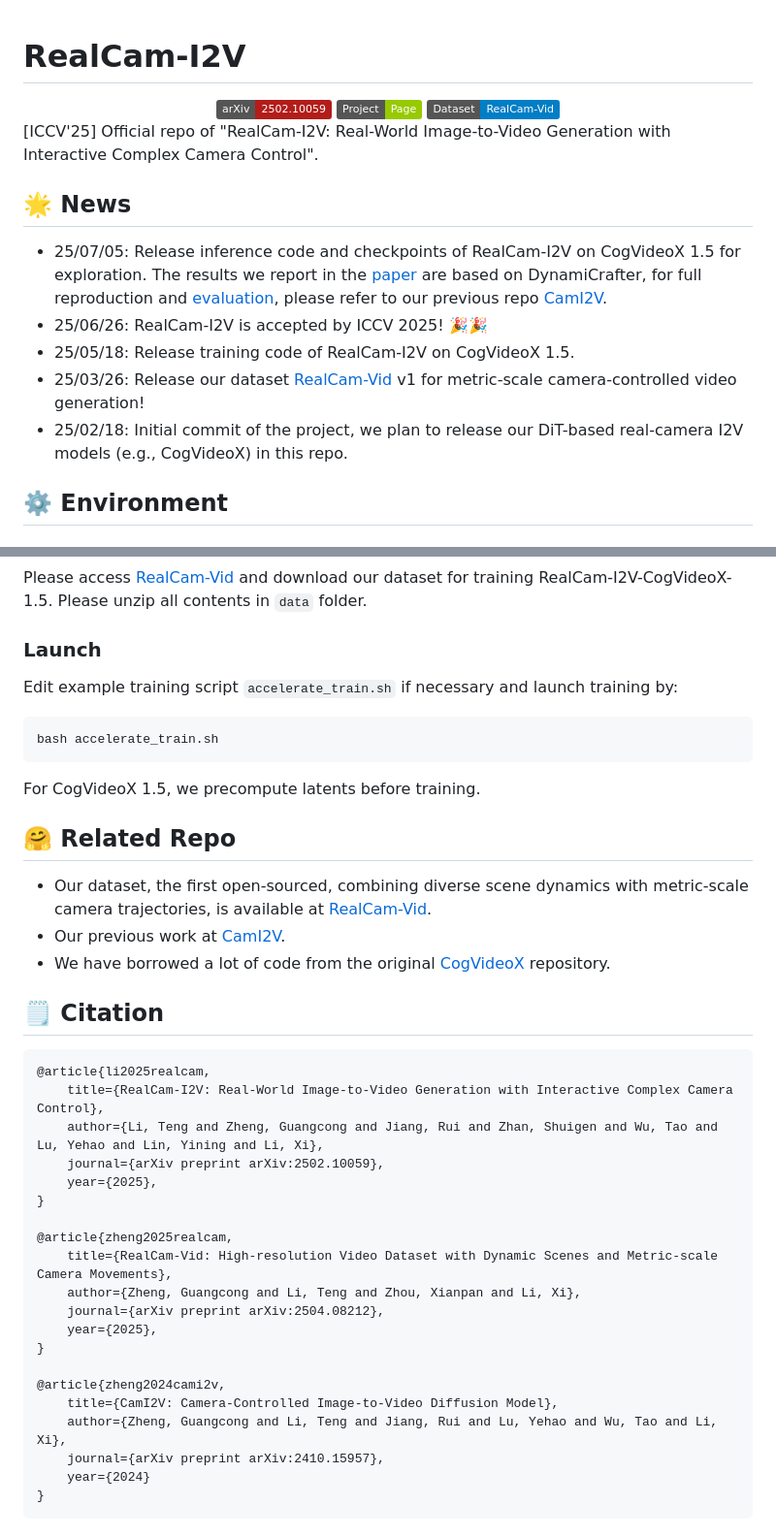
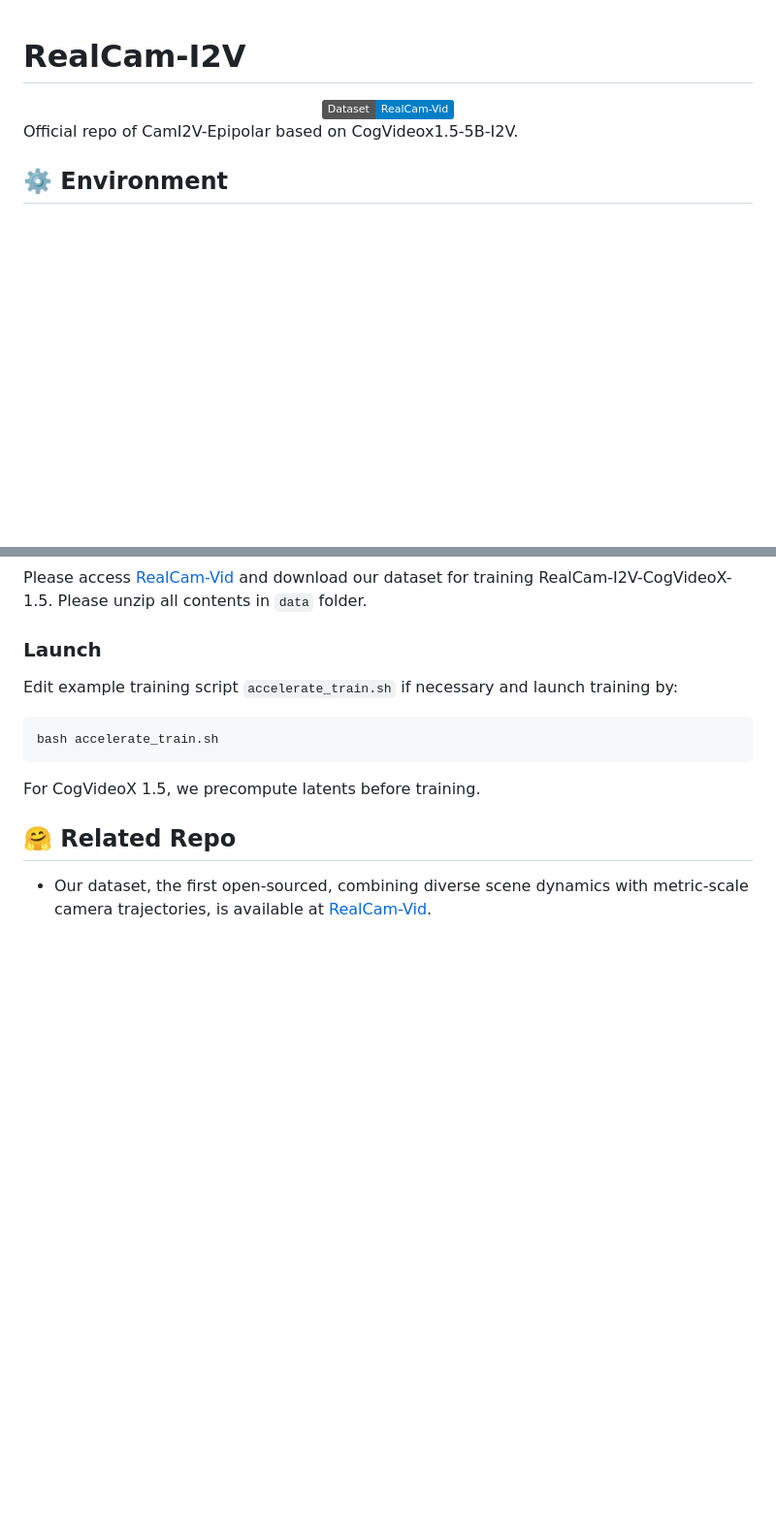
Before and after one commit to ZGCTroy/CamI2V-Epipolar, a Markdown page: README.md, 2 parts joined by grey strips. Shown at 97% size. Rendered like a GitHub page; badges without logos; blank space fills up the shorter version.

````diff
--- a/README.md
+++ b/README.md
@@ -1,20 +1,20 @@
 # RealCam-I2V
 
 <div align="center">
-    <a href="https://arxiv.org/abs/2502.10059"><img src="https://img.shields.io/static/v1?label=arXiv&message=2502.10059&color=b21d1a"></a>
-    <a href="https://zgctroy.github.io/RealCam-I2V"><img src="https://img.shields.io/static/v1?label=Project&message=Page&color=green"></a>
+    <!-- <a href="https://arxiv.org/abs/2502.10059"><img src="https://img.shields.io/static/v1?label=arXiv&message=2502.10059&color=b21d1a"></a>
+    <a href="https://zgctroy.github.io/RealCam-I2V"><img src="https://img.shields.io/static/v1?label=Project&message=Page&color=green"></a> -->
     <a href="https://github.com/ZGCTroy/RealCam-Vid"><img src="https://img.shields.io/static/v1?label=Dataset&message=RealCam-Vid&color=blue"></a>
 </div>
 
-[ICCV'25] Official repo of "RealCam-I2V: Real-World Image-to-Video Generation with Interactive Complex Camera Control".
+Official repo of CamI2V-Epipolar based on CogVideox1.5-5B-I2V.
 
-## 🌟 News
+<!-- ## 🌟 News
 
 - 25/07/05: Release inference code and checkpoints of RealCam-I2V on CogVideoX 1.5 for exploration. The results we report in the [paper](https://arxiv.org/abs/2502.10059) are based on DynamiCrafter, for full reproduction and [evaluation](https://github.com/ZGCTroy/CamI2V/tree/main/evaluation), please refer to our previous repo [CamI2V](https://github.com/ZGCTroy/CamI2V).
 - 25/06/26: RealCam-I2V is accepted by ICCV 2025! 🎉🎉
 - 25/05/18: Release training code of RealCam-I2V on CogVideoX 1.5.
 - 25/03/26: Release our dataset [RealCam-Vid](https://huggingface.co/datasets/MuteApo/RealCam-Vid) v1 for metric-scale camera-controlled video generation!
-- 25/02/18: Initial commit of the project, we plan to release our DiT-based real-camera I2V models (e.g., CogVideoX) in this repo.
+- 25/02/18: Initial commit of the project, we plan to release our DiT-based real-camera I2V models (e.g., CogVideoX) in this repo. -->
 
 ## ⚙️ Environment
 
@@ -67,11 +67,9 @@ For CogVideoX 1.5, we precompute latents before training.
 ## 🤗 Related Repo
 
 - Our dataset, the first open-sourced, combining diverse scene dynamics with metric-scale camera trajectories, is available at [RealCam-Vid](https://github.com/ZGCTroy/RealCam-Vid).
-- Our previous work at [CamI2V](https://github.com/ZGCTroy/CamI2V).
-- We have borrowed a lot of code from the original [CogVideoX](https://github.com/THUDM/CogVideo) repository.
 
-## 🗒️ Citation
 
+<!-- ## 🗒️ Citation
 ```
 @article{li2025realcam,
     title={RealCam-I2V: Real-World Image-to-Video Generation with Interactive Complex Camera Control},
@@ -93,4 +91,4 @@ For CogVideoX 1.5, we precompute latents before training.
     journal={arXiv preprint arXiv:2410.15957},
     year={2024}
 }
-```
+``` -->
````
Also changed, not shown: other parts of README.md (+2 -2 lines).
